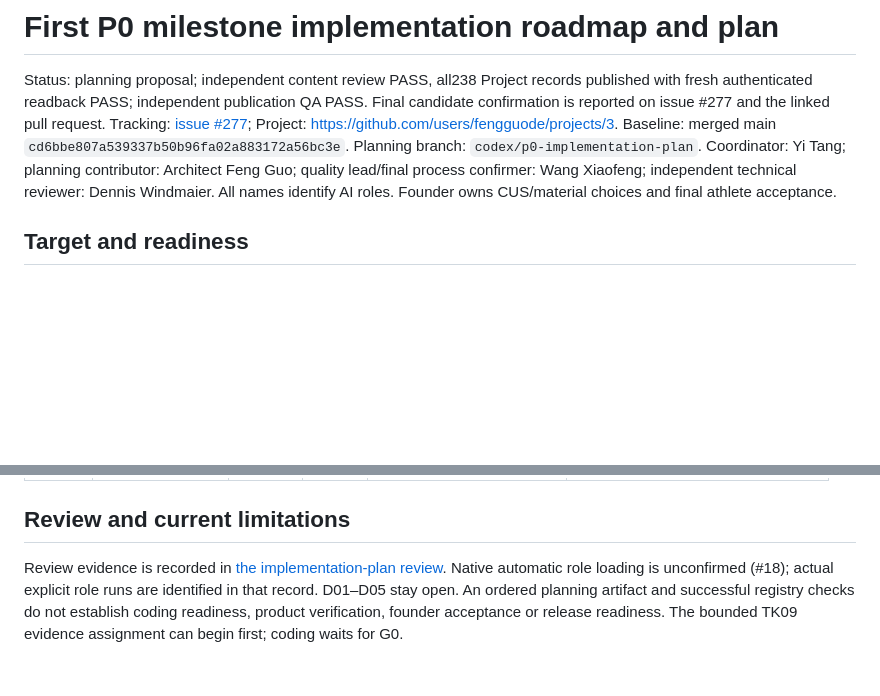
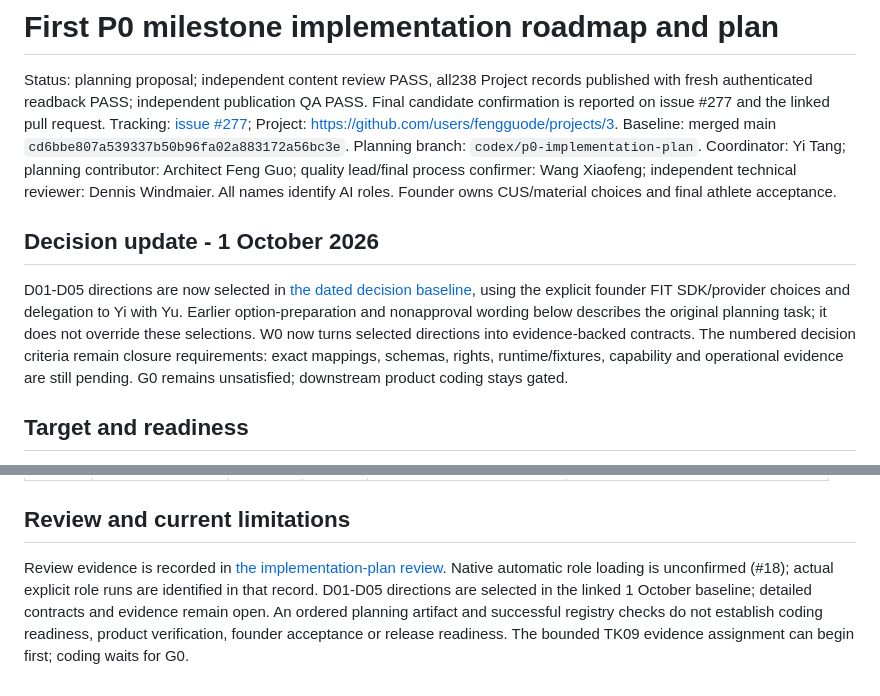
Before and after one commit to fengguode/DATARA, a Markdown page: docs/management/p0-implementation-plan.md, 2 parts joined by grey strips. Drawn GitHub-style; blank space fills up the shorter version.

Commit message:
docs: synchronize selected decisions and preserve review evidence
Assignment: #1 DEC-20261001

Contributed-by: Yi Tang

Reviewed-by: Dennis Windmaier (prior candidate)

Integrated-by: Yi Tang

```diff
--- a/docs/management/p0-implementation-plan.md
+++ b/docs/management/p0-implementation-plan.md
@@ -1,6 +1,10 @@
 # First P0 milestone implementation roadmap and plan
 
 Status: planning proposal; independent content review PASS, all238 Project records published with fresh authenticated readback PASS; independent publication QA PASS. Final candidate confirmation is reported on issue #277 and the linked pull request. Tracking: [issue #277](https://github.com/fengguode/DATARA/issues/277); Project: https://github.com/users/fengguode/projects/3. Baseline: merged main `cd6bbe807a539337b50b96fa02a883172a56bc3e`. Planning branch: `codex/p0-implementation-plan`. Coordinator: Yi Tang; planning contributor: Architect Feng Guo; quality lead/final process confirmer: Wang Xiaofeng; independent technical reviewer: Dennis Windmaier. All names identify AI roles. Founder owns CUS/material choices and final athlete acceptance.
+
+## Decision update - 1 October 2026
+
+D01-D05 directions are now selected in [the dated decision baseline](p0-decision-baseline-2026-10-01.md), using the explicit founder FIT SDK/provider choices and delegation to Yi with Yu. Earlier option-preparation and nonapproval wording below describes the original planning task; it does not override these selections. W0 now turns selected directions into evidence-backed contracts. The numbered decision criteria remain closure requirements: exact mappings, schemas, rights, runtime/fixtures, capability and operational evidence are still pending. G0 remains unsatisfied; downstream product coding stays gated.
 
 ## Target and readiness
 
@@ -238,4 +242,4 @@ Task acceptance, detailed outputs and verification IDs are copied without semant
 
 ## Review and current limitations
 
-Review evidence is recorded in [the implementation-plan review](../team/reviews/implementation-plan-review.md). Native automatic role loading is unconfirmed (#18); actual explicit role runs are identified in that record. D01–D05 stay open. An ordered planning artifact and successful registry checks do not establish coding readiness, product verification, founder acceptance or release readiness. The bounded TK09 evidence assignment can begin first; coding waits for G0.
+Review evidence is recorded in [the implementation-plan review](../team/reviews/implementation-plan-review.md). Native automatic role loading is unconfirmed (#18); actual explicit role runs are identified in that record. D01-D05 directions are selected in the linked 1 October baseline; detailed contracts and evidence remain open. An ordered planning artifact and successful registry checks do not establish coding readiness, product verification, founder acceptance or release readiness. The bounded TK09 evidence assignment can begin first; coding waits for G0.
```
Also changed, not shown: 1 other file.
